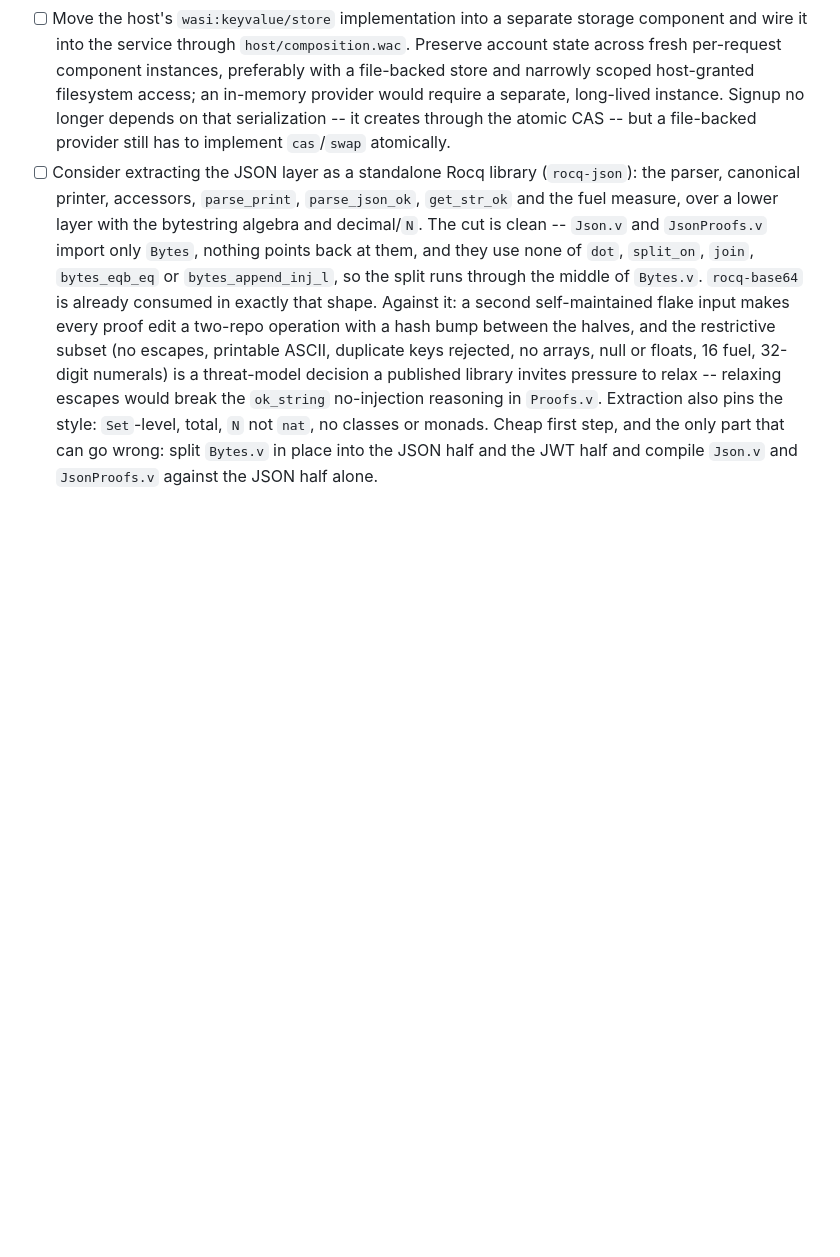
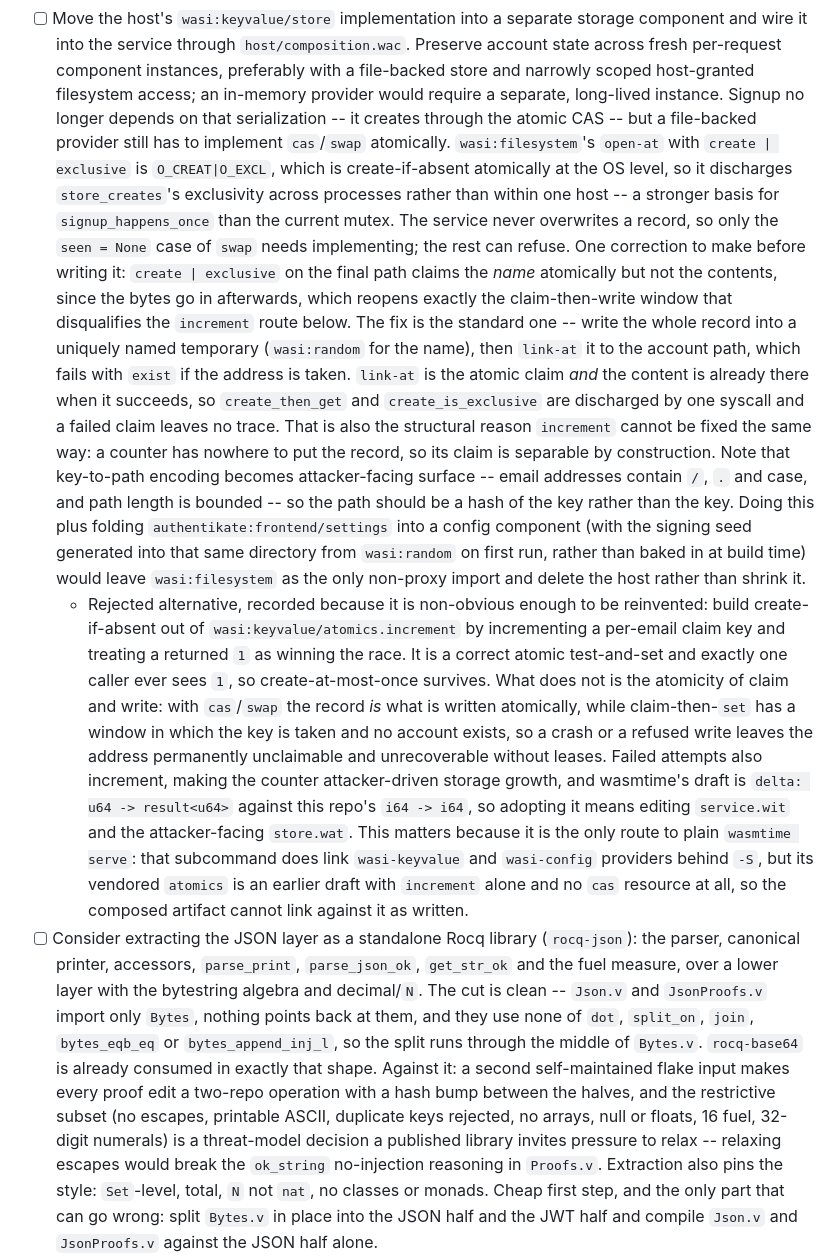
Before and after one commit to womeier/authentikate, a Markdown page: TODO.md, the part around the change. Rendered like a GitHub page; blank space fills up the shorter version.

Commit message:
plan the storage component around O_EXCL, and reject the counter route
wasi:filesystem is the way to give the storage component durable state without
a long-lived instance: open-at with `create | exclusive` is O_CREAT|O_EXCL, so
create-if-absent is enforced by the kernel rather than by the host's mutex,
which discharges store_creates' create_is_exclusive across processes instead of
within one process.  The service never overwrites a record, so only swap's
`seen = None` case needs implementing.

With one correction recorded before anyone writes it: `create | exclusive` on
the final path claims the name atomically but not the contents, because the
bytes go in afterwards.  Write the record into a uniquely named temporary and
link-at it into place instead -- link-at fails with `exist` if the address is
taken, so the claim and the content land together and a lost race leaves
nothing behind.

That also records why rebuilding create-if-absent out of
wasi:keyvalue/atomics.increment is rejected, which is non-obvious enough to be
reinvented: it is a correct atomic test-and-set and create-at-most-once
survives, but a counter has nowhere to put the record, so claim and write are
separable by construction and a crash between them leaves the address
permanently unclaimable.  Failed attempts increment too, making the counter
attacker-driven storage growth.

It matters because it is the only route to plain `wasmtime serve`: that
subcommand does link wasi-keyvalue and wasi-config behind -S, but its vendored
atomics is an earlier draft with increment alone and no cas resource, so the
composed artifact cannot link against it as written.

Co-Authored-By: Claude Opus 5 <noreply@anthropic.com>

```diff
--- a/TODO.md
+++ b/TODO.md
@@ -17,6 +17,47 @@
   in-memory provider would require a separate, long-lived instance. Signup no
   longer depends on that serialization -- it creates through the atomic CAS --
   but a file-backed provider still has to implement `cas`/`swap` atomically.
+  `wasi:filesystem`'s `open-at` with `create | exclusive` is `O_CREAT|O_EXCL`,
+  which is create-if-absent atomically at the OS level, so it discharges
+  `store_creates`'s exclusivity across processes rather than within one host --
+  a stronger basis for `signup_happens_once` than the current mutex. The
+  service never overwrites a record, so only the `seen = None` case of `swap`
+  needs implementing; the rest can refuse. One correction to make before
+  writing it: `create | exclusive` on the final path claims the *name*
+  atomically but not the contents, since the bytes go in afterwards, which
+  reopens exactly the claim-then-write window that disqualifies the
+  `increment` route below. The fix is the standard one -- write the whole
+  record into a uniquely named temporary (`wasi:random` for the name), then
+  `link-at` it to the account path, which fails with `exist` if the address is
+  taken. `link-at` is the atomic claim *and* the content is already there when
+  it succeeds, so `create_then_get` and `create_is_exclusive` are discharged
+  by one syscall and a failed claim leaves no trace. That is also the
+  structural reason `increment` cannot be fixed the same way: a counter has
+  nowhere to put the record, so its claim is separable by construction.
+  Note that key-to-path encoding becomes attacker-facing surface -- email
+  addresses contain `/`, `.` and case, and path length is bounded -- so the
+  path should be a hash of the key rather than the key. Doing this plus folding
+  `authentikate:frontend/settings` into a config component (with the signing
+  seed generated into that same directory from `wasi:random` on first run,
+  rather than baked in at build time) would leave `wasi:filesystem` as the only
+  non-proxy import and delete the host rather than shrink it.
+  - Rejected alternative, recorded because it is non-obvious enough to be
+    reinvented: build create-if-absent out of `wasi:keyvalue/atomics.increment`
+    by incrementing a per-email claim key and treating a returned `1` as
+    winning the race. It is a correct atomic test-and-set and exactly one
+    caller ever sees `1`, so create-at-most-once survives. What does not is the
+    atomicity of claim and write: with `cas`/`swap` the record *is* what is
+    written atomically, while claim-then-`set` has a window in which the key is
+    taken and no account exists, so a crash or a refused write leaves the
+    address permanently unclaimable and unrecoverable without leases. Failed
+    attempts also increment, making the counter attacker-driven storage growth,
+    and wasmtime's draft is `delta: u64 -> result<u64>` against this repo's
+    `i64 -> i64`, so adopting it means editing `service.wit` and the
+    attacker-facing `store.wat`. This matters because it is the only route to
+    plain `wasmtime serve`: that subcommand does link `wasi-keyvalue` and
+    `wasi-config` providers behind `-S`, but its vendored `atomics` is an
+    earlier draft with `increment` alone and no `cas` resource at all, so the
+    composed artifact cannot link against it as written.
 - [ ] Consider extracting the JSON layer as a standalone Rocq library
   (`rocq-json`): the parser, canonical printer, accessors, `parse_print`,
   `parse_json_ok`, `get_str_ok` and the fuel measure, over a lower layer with
```
